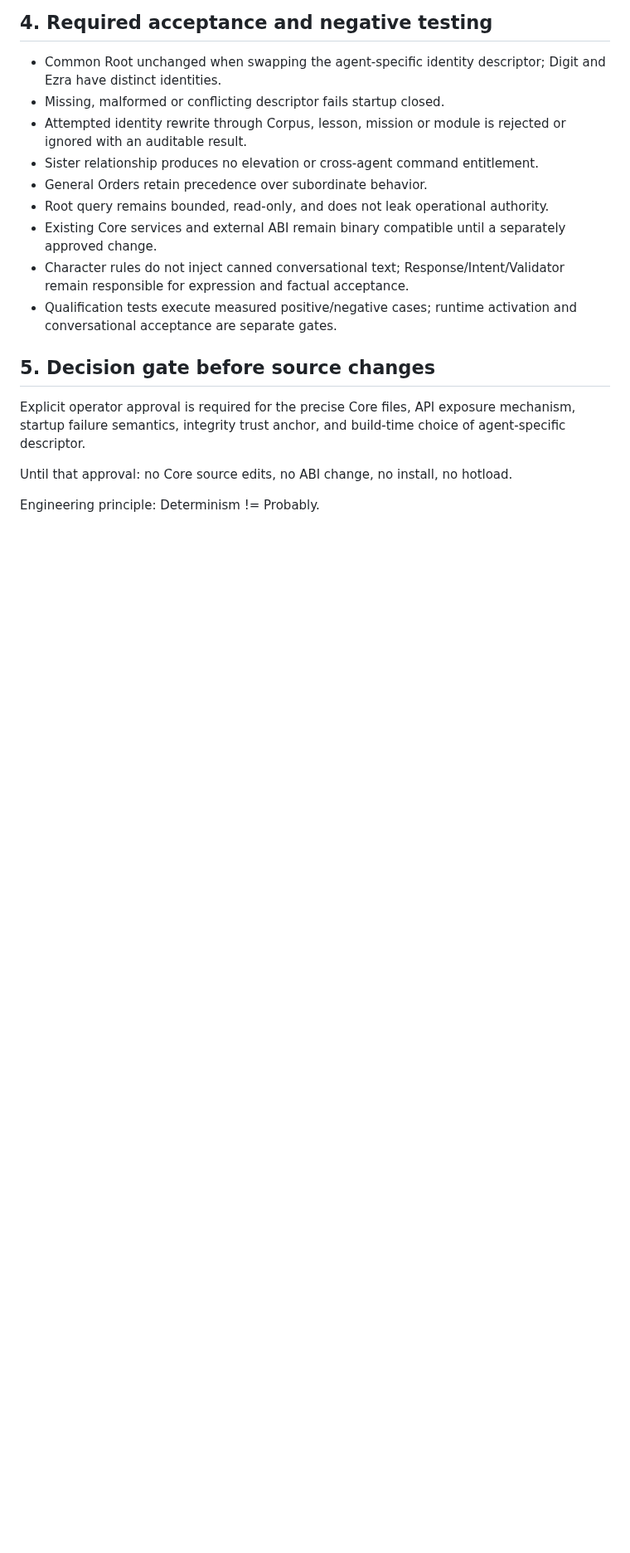
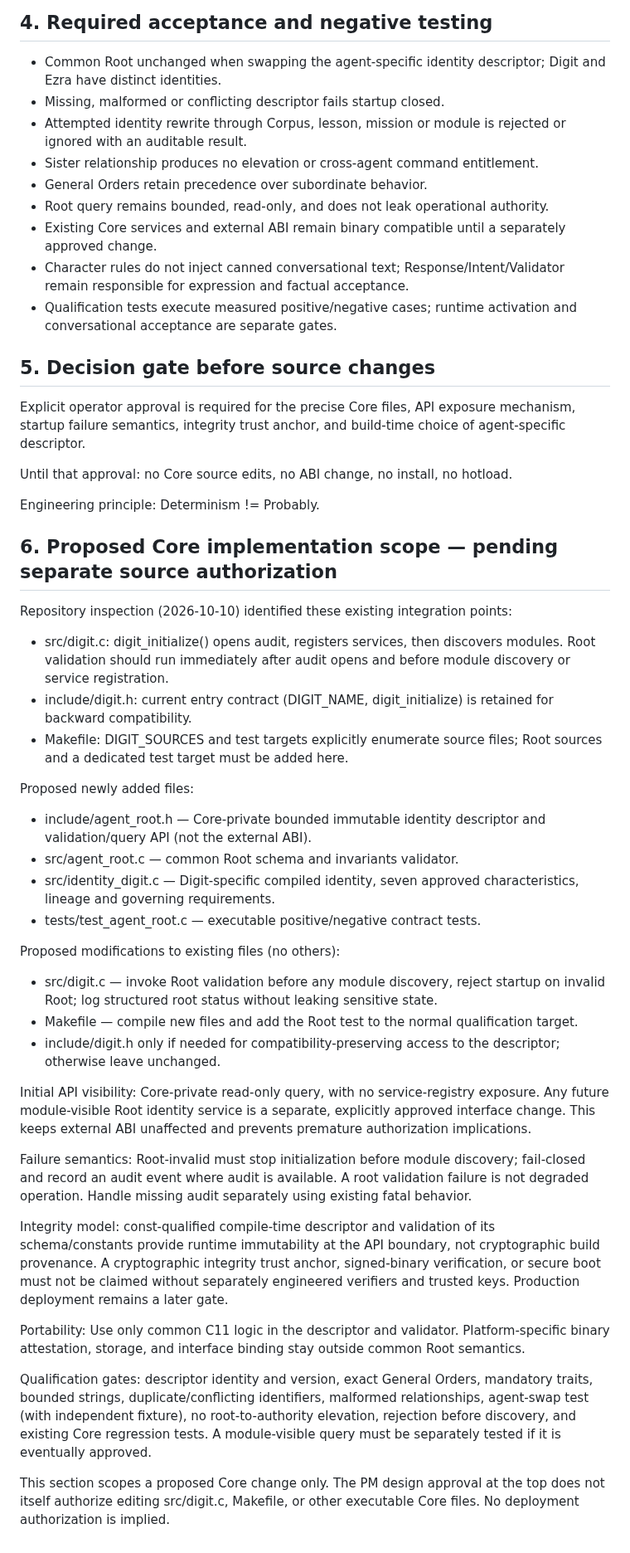
Before and after one commit to stnlabz/digit, a Markdown page: docs/AGENT_ROOT_1.0_INTEGRATION_CONTRACT.md, the part around the change. Shown at 83% size. Drawn GitHub-style; blank space fills up the shorter version.

Commit message:
Specify Agent Root 1.0 exact Core integration scope and qualification gates [skip ci]

```diff
--- a/docs/AGENT_ROOT_1.0_INTEGRATION_CONTRACT.md
+++ b/docs/AGENT_ROOT_1.0_INTEGRATION_CONTRACT.md
@@ -65,3 +65,33 @@ Explicit operator approval is required for the precise Core files, API exposure
 Until that approval: no Core source edits, no ABI change, no install, no hotload.
 
 Engineering principle: Determinism != Probably.
+
+## 6. Proposed Core implementation scope — pending separate source authorization
+
+Repository inspection (2026-10-10) identified these existing integration points:
+- src/digit.c: digit_initialize() opens audit, registers services, then discovers modules. Root validation should run immediately after audit opens and before module discovery or service registration.
+- include/digit.h: current entry contract (DIGIT_NAME, digit_initialize) is retained for backward compatibility.
+- Makefile: DIGIT_SOURCES and test targets explicitly enumerate source files; Root sources and a dedicated test target must be added here.
+
+Proposed newly added files:
+- include/agent_root.h — Core-private bounded immutable identity descriptor and validation/query API (not the external ABI).
+- src/agent_root.c — common Root schema and invariants validator.
+- src/identity_digit.c — Digit-specific compiled identity, seven approved characteristics, lineage and governing requirements.
+- tests/test_agent_root.c — executable positive/negative contract tests.
+
+Proposed modifications to existing files (no others):
+- src/digit.c — invoke Root validation before any module discovery, reject startup on invalid Root; log structured root status without leaking sensitive state.
+- Makefile — compile new files and add the Root test to the normal qualification target.
+- include/digit.h only if needed for compatibility-preserving access to the descriptor; otherwise leave unchanged.
+
+Initial API visibility: Core-private read-only query, with no service-registry exposure. Any future module-visible Root identity service is a separate, explicitly approved interface change. This keeps external ABI unaffected and prevents premature authorization implications.
+
+Failure semantics: Root-invalid must stop initialization before module discovery; fail-closed and record an audit event where audit is available. A root validation failure is not degraded operation. Handle missing audit separately using existing fatal behavior.
+
+Integrity model: const-qualified compile-time descriptor and validation of its schema/constants provide runtime immutability at the API boundary, not cryptographic build provenance. A cryptographic integrity trust anchor, signed-binary verification, or secure boot must not be claimed without separately engineered verifiers and trusted keys. Production deployment remains a later gate.
+
+Portability: Use only common C11 logic in the descriptor and validator. Platform-specific binary attestation, storage, and interface binding stay outside common Root semantics.
+
+Qualification gates: descriptor identity and version, exact General Orders, mandatory traits, bounded strings, duplicate/conflicting identifiers, malformed relationships, agent-swap test (with independent fixture), no root-to-authority elevation, rejection before discovery, and existing Core regression tests. A module-visible query must be separately tested if it is eventually approved.
+
+This section scopes a proposed Core change only. The PM design approval at the top does not itself authorize editing src/digit.c, Makefile, or other executable Core files. No deployment authorization is implied.
```
